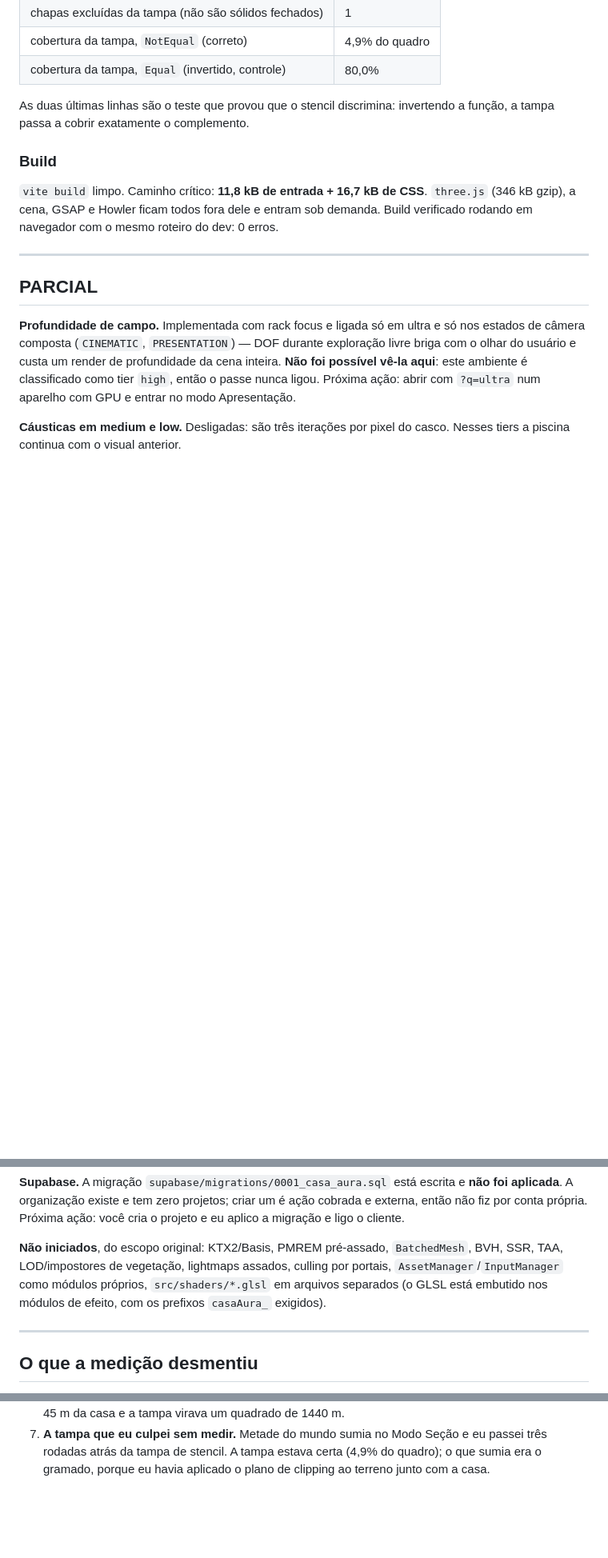
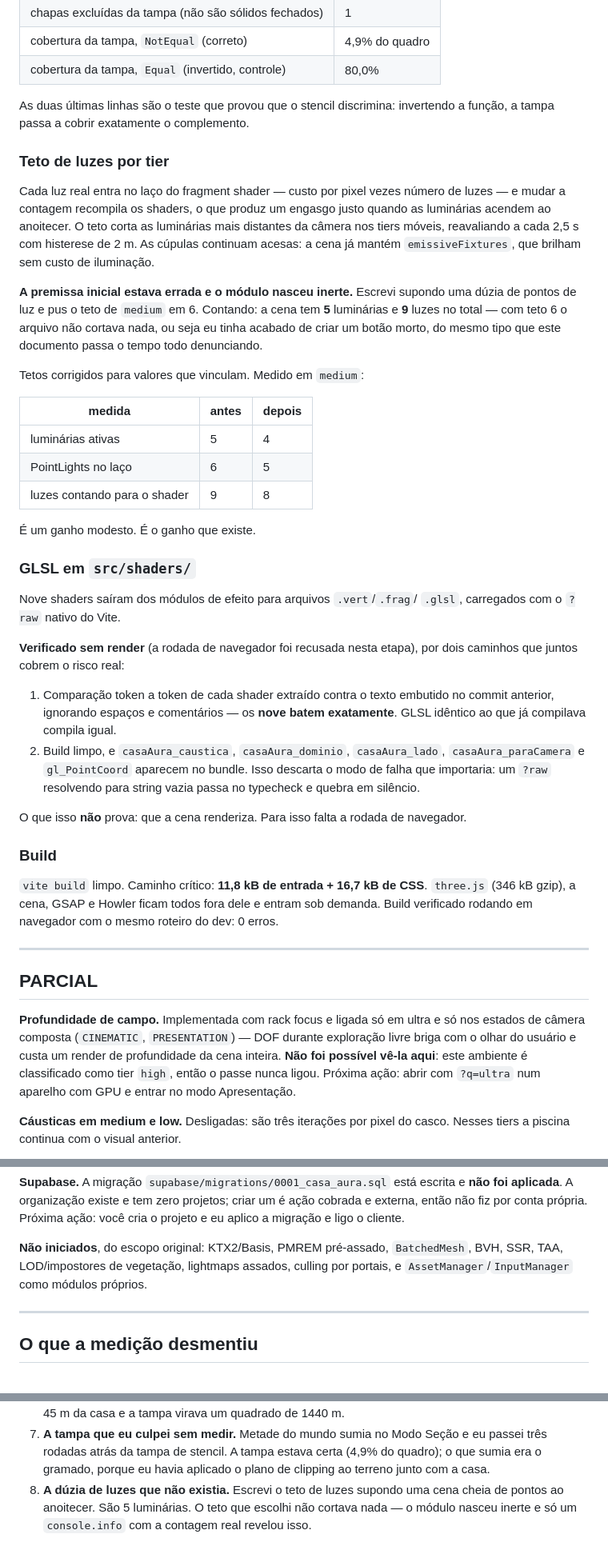
Before and after one commit to thiaguin777-del/Thiagoapps, a Markdown page: casa-aura-ultra/RELATORIO.md, 3 parts joined by grey strips. Shown at 80% size. Drawn GitHub-style; blank space fills up the shorter version.

Commit message:
Relatorio: teto de luzes e shaders extraidos
Co-Authored-By: Claude Opus 5 <noreply@anthropic.com>
Claude-Session: https://claude.ai/code/session_012kEvTEfeJYRpJURKMhdzWF

```diff
--- a/casa-aura-ultra/RELATORIO.md
+++ b/casa-aura-ultra/RELATORIO.md
@@ -157,6 +157,49 @@ aparece em arame, para o corte não ser ambíguo.
 As duas últimas linhas são o teste que provou que o stencil discrimina:
 invertendo a função, a tampa passa a cobrir exatamente o complemento.
 
+### Teto de luzes por tier
+Cada luz real entra no laço do fragment shader — custo por pixel vezes
+número de luzes — e mudar a contagem recompila os shaders, o que produz um
+engasgo justo quando as luminárias acendem ao anoitecer. O teto corta as
+luminárias mais distantes da câmera nos tiers móveis, reavaliando a cada
+2,5 s com histerese de 2 m. As cúpulas continuam acesas: a cena já mantém
+`emissiveFixtures`, que brilham sem custo de iluminação.
+
+**A premissa inicial estava errada e o módulo nasceu inerte.** Escrevi
+supondo uma dúzia de pontos de luz e pus o teto de `medium` em 6.
+Contando: a cena tem **5** luminárias e **9** luzes no total — com teto 6
+o arquivo não cortava nada, ou seja eu tinha acabado de criar um botão
+morto, do mesmo tipo que este documento passa o tempo todo denunciando.
+
+Tetos corrigidos para valores que vinculam. Medido em `medium`:
+
+| medida | antes | depois |
+|---|---|---|
+| luminárias ativas | 5 | 4 |
+| PointLights no laço | 6 | 5 |
+| luzes contando para o shader | 9 | 8 |
+
+É um ganho modesto. É o ganho que existe.
+
+### GLSL em `src/shaders/`
+Nove shaders saíram dos módulos de efeito para arquivos `.vert`/`.frag`/
+`.glsl`, carregados com o `?raw` nativo do Vite.
+
+**Verificado sem render** (a rodada de navegador foi recusada nesta
+etapa), por dois caminhos que juntos cobrem o risco real:
+
+1. Comparação token a token de cada shader extraído contra o texto
+   embutido no commit anterior, ignorando espaços e comentários — os
+   **nove batem exatamente**. GLSL idêntico ao que já compilava compila
+   igual.
+2. Build limpo, e `casaAura_caustica`, `casaAura_dominio`,
+   `casaAura_lado`, `casaAura_paraCamera` e `gl_PointCoord` aparecem no
+   bundle. Isso descarta o modo de falha que importaria: um `?raw`
+   resolvendo para string vazia passa no typecheck e quebra em silêncio.
+
+O que isso **não** prova: que a cena renderiza. Para isso falta a rodada
+de navegador.
+
 ### Build
 `vite build` limpo. Caminho crítico: **11,8 kB de entrada + 16,7 kB de
 CSS**. `three.js` (346 kB gzip), a cena, GSAP e Howler ficam todos fora
@@ -202,9 +245,8 @@ Próxima ação: você cria o projeto e eu aplico a migração e ligo o cliente.
 
 **Não iniciados**, do escopo original: KTX2/Basis, PMREM pré-assado,
 `BatchedMesh`, BVH, SSR, TAA, LOD/impostores de vegetação, lightmaps
-assados, culling por portais, `AssetManager`/`InputManager` como módulos
-próprios, `src/shaders/*.glsl` em arquivos separados (o GLSL está
-embutido nos módulos de efeito, com os prefixos `casaAura_` exigidos).
+assados, culling por portais, e `AssetManager`/`InputManager` como
+módulos próprios.
 
 ---
 
@@ -232,3 +274,7 @@ Vale registrar, porque foi caro descobrir:
    Seção e eu passei três rodadas atrás da tampa de stencil. A tampa
    estava certa (4,9% do quadro); o que sumia era o gramado, porque eu
    havia aplicado o plano de clipping ao terreno junto com a casa.
+8. **A dúzia de luzes que não existia.** Escrevi o teto de luzes supondo
+   uma cena cheia de pontos ao anoitecer. São 5 luminárias. O teto que
+   escolhi não cortava nada — o módulo nasceu inerte e só um `console.info`
+   com a contagem real revelou isso.
```
